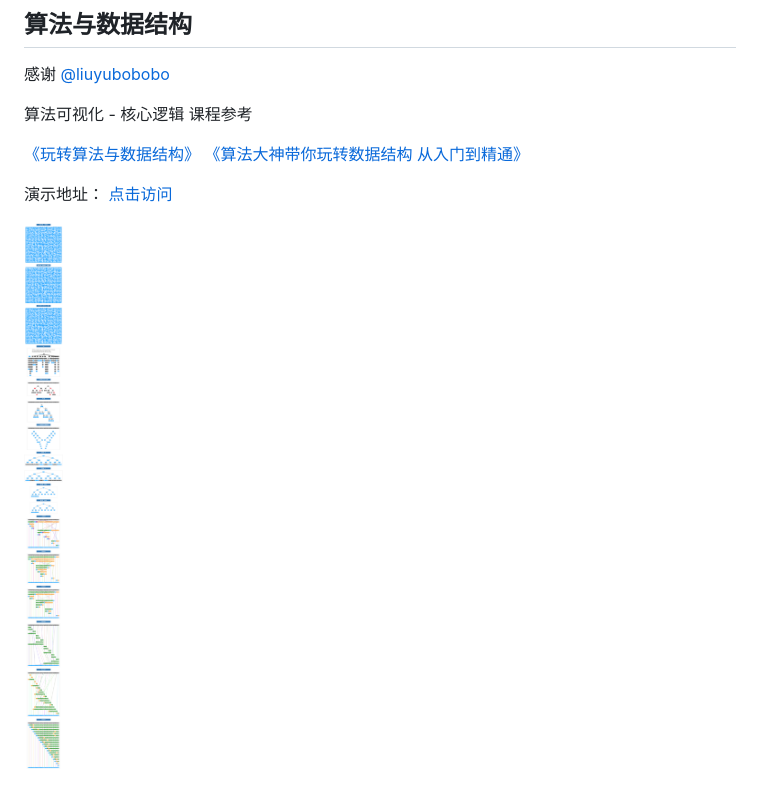
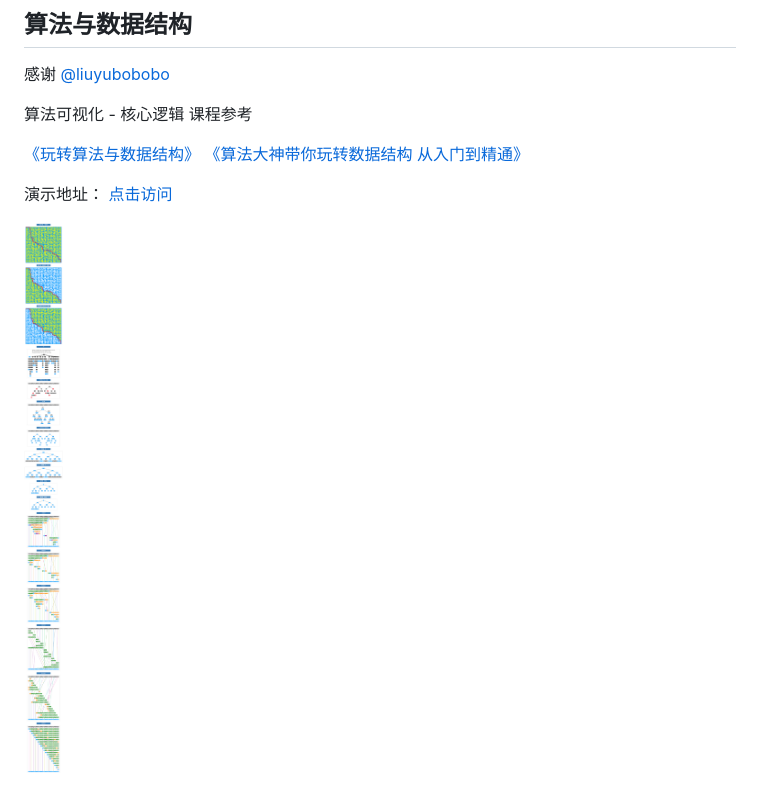
Before and after one commit to yikwing/algo, a Markdown page: README.md, the part around the change. Drawn GitHub-style; pictures changed too: d.png (deleted), e.png (added).

```diff
--- a/README.md
+++ b/README.md
@@ -9,4 +9,4 @@
 
 演示地址： [点击访问](http://codding.cn/#%7B%22coms%22%3A%5B%22algo%22%2C%22cctv%22%5D%2C%22idxChannel%22%3A0%2C%22idxAlbum%22%3A0%2C%22playDirection%22%3A1%2C%22searchText%22%3A%22%22%2C%22videoInfo%22%3A%7B%7D%2C%22idxAux9%22%3A0%2C%22countAni%22%3A1%2C%22page%22%3A%7B%22cur%22%3A0%2C%22size%22%3A100%2C%22total%22%3A3456%7D%2C%22hotWord%22%3A%7B%22cur%22%3A0%2C%22isShow%22%3Afalse%7D%2C%22dir%22%3A%7B%22cur%22%3A0%2C%22zIndex%22%3A0%2C%22list%22%3A%5B%5D%2C%22isReplaceCharacter%22%3Atrue%7D%7D)
 
-![算法可视化](./d.png)
+![算法可视化](./e.png)
```
Also changed, not shown: 3 other files.
